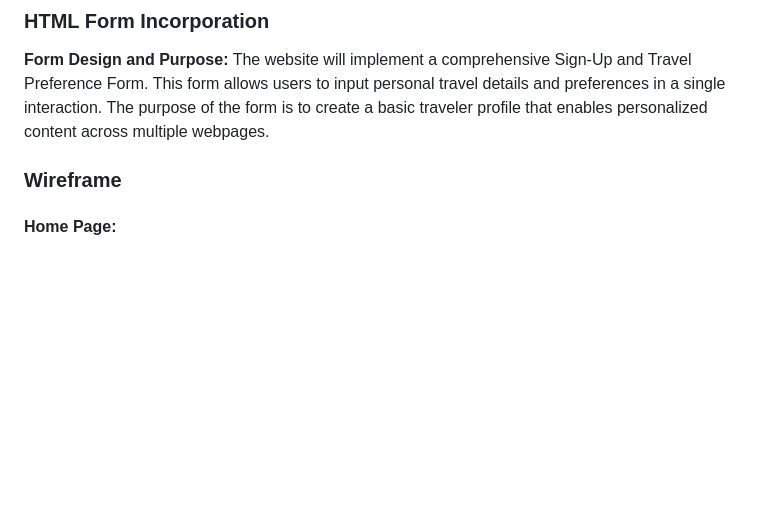
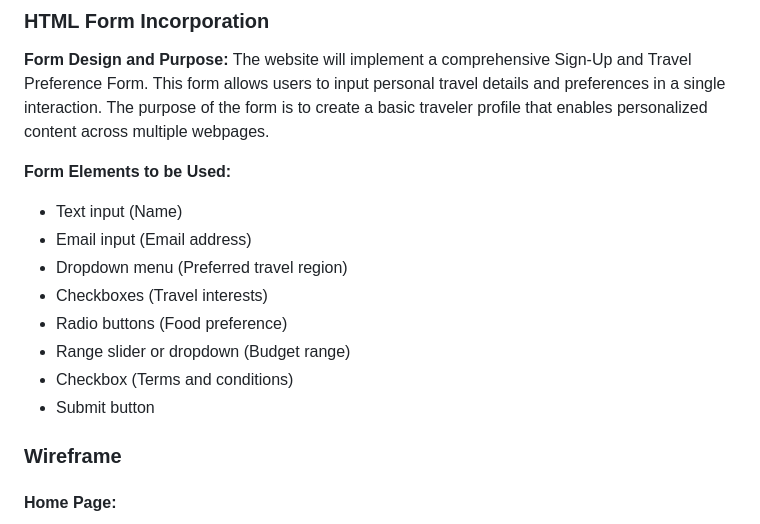
Before and after one commit to rafaelayatco/WDProjBeGaborniYatco, a Markdown page: README.md, the part around the change. Rendered like a GitHub page; blank space fills up the shorter version.

Commit message:
updated proposal form

```diff
--- a/README.md
+++ b/README.md
@@ -65,6 +65,16 @@ In our website you can explore regional tourist attractions, uncover hidden gems
 **Form Design and Purpose:**
 The website will implement a comprehensive Sign-Up and Travel Preference Form. This form allows users to input personal travel details and preferences in a single interaction. The purpose of the form is to create a basic traveler profile that enables personalized content across multiple webpages.
 
+**Form Elements to be Used:**
+- Text input (Name)
+- Email input (Email address)
+- Dropdown menu (Preferred travel region)
+- Checkboxes (Travel interests)
+- Radio buttons (Food preference)
+- Range slider or dropdown (Budget range)
+- Checkbox (Terms and conditions)
+- Submit button
+
 ### Wireframe
 #### Home Page:
 ![alt text](assets/wireframe/1.png)
```
